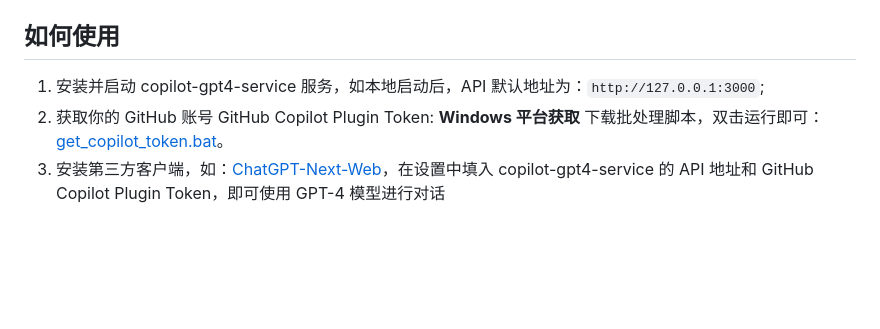
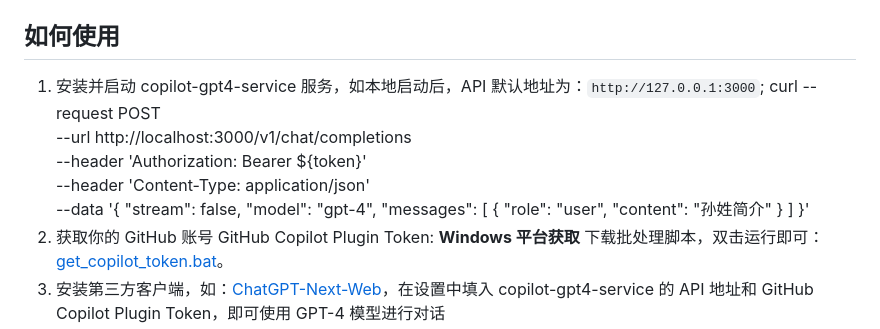
Before and after one commit to shuaiBi903/Copilot-Serve-NestJs, a Markdown page: README.md, the part around the change. GitHub-like rendering; blank space fills up the shorter version.

Commit message:
文档说明

```diff
--- a/README.md
+++ b/README.md
@@ -29,6 +29,20 @@
 ## 如何使用
 
 1. 安装并启动 copilot-gpt4-service 服务，如本地启动后，API 默认地址为：`http://127.0.0.1:3000`;
+curl --request POST \
+  --url http://localhost:3000/v1/chat/completions \
+  --header 'Authorization: Bearer ${token}' \
+  --header 'Content-Type: application/json' \
+  --data '{
+    "stream": false,
+    "model": "gpt-4",
+    "messages": [
+        {
+            "role": "user",
+            "content": "孙姓简介"
+        }
+    ]
+}'
 2. 获取你的 GitHub 账号 GitHub Copilot Plugin Token:
   **Windows 平台获取**
   下载批处理脚本，双击运行即可：[get_copilot_token.bat](https://raw.githubusercontent.com/aaamoon/copilot-gpt4-service/master/shells/get_copilot_token.bat)。
```
